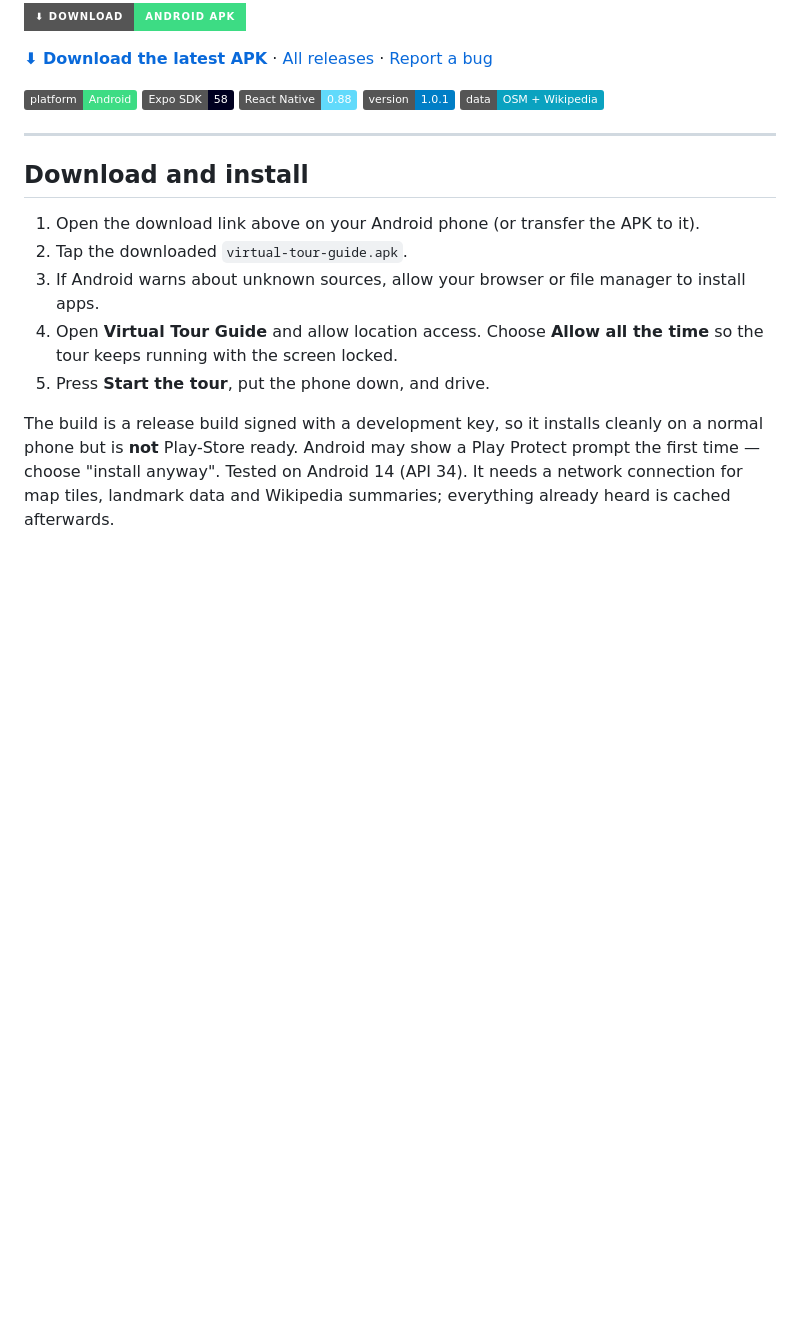
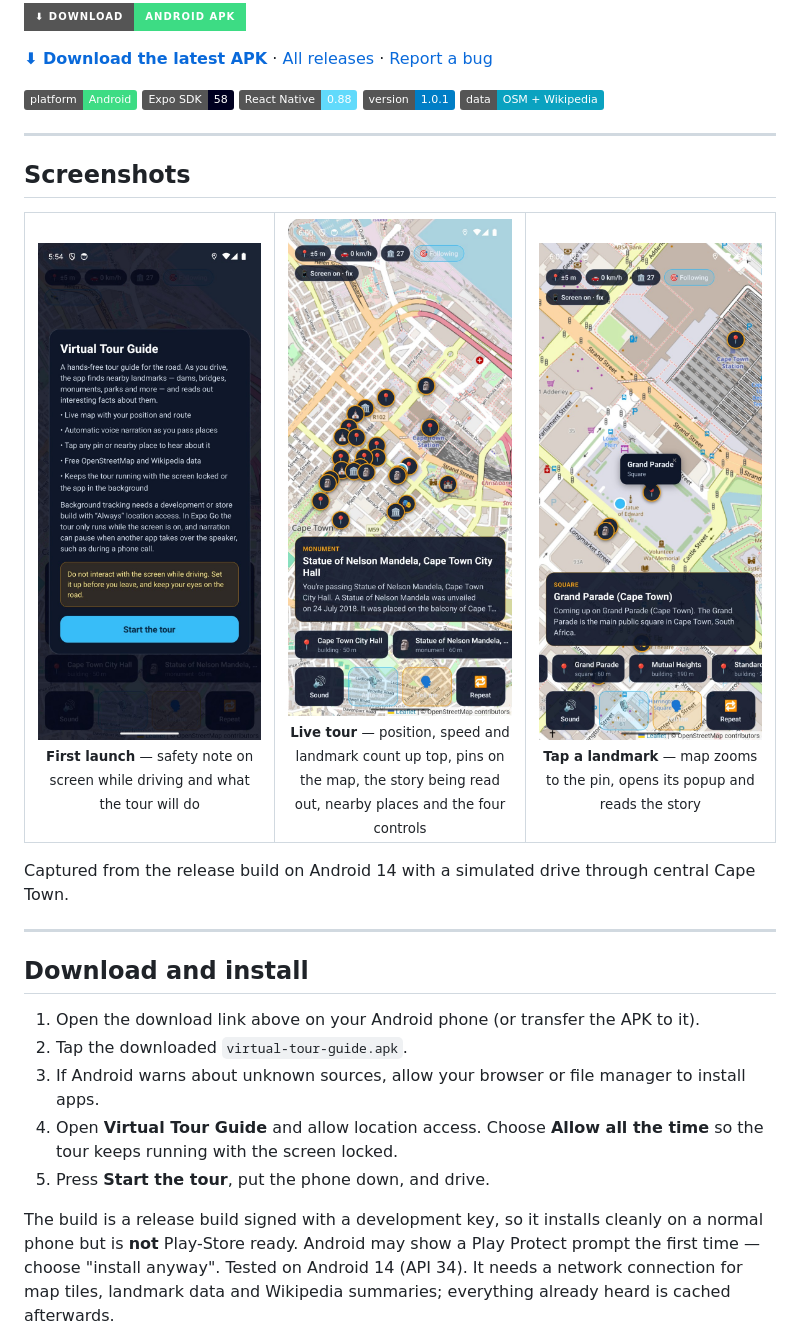
Before and after one commit to JacyFleisie/virtual-tour-guide, a Markdown page: README.md, the part around the change. GitHub-like rendering; pictures changed too: docs/screenshots/01-welcome.jpg (added), docs/screenshots/02-live-tour.jpg (added), docs/screenshots/03-landmark-narration.jpg (added); badges without logos; blank space fills up the shorter version.

Commit message:
Add app screenshots to the README
Show the welcome screen, the live tour map with narration and the
tap-a-landmark view so readers can see the app before installing it.

```diff
--- a/README.md
+++ b/README.md
@@ -15,6 +15,29 @@ keys, no paid services — it runs entirely on free OpenStreetMap and Wikipedia
 ![React Native](https://img.shields.io/badge/React_Native-0.88-61DAFB?logo=react&logoColor=black)
 ![Version](https://img.shields.io/badge/version-1.0.1-blue)
 ![Data](https://img.shields.io/badge/data-OSM_%2B_Wikipedia-0aa2c0)
+
+---
+
+## Screenshots
+
+<table>
+  <tr>
+    <td align="center" width="33%">
+      <img src="docs/screenshots/01-welcome.jpg" width="240" alt="First-launch welcome screen" /><br />
+      <sub><b>First launch</b> — safety note on screen while driving and what the tour will do</sub>
+    </td>
+    <td align="center" width="33%">
+      <img src="docs/screenshots/02-live-tour.jpg" width="240" alt="Live tour map with landmarks and narration card" /><br />
+      <sub><b>Live tour</b> — position, speed and landmark count up top, pins on the map, the story being read out, nearby places and the four controls</sub>
+    </td>
+    <td align="center" width="33%">
+      <img src="docs/screenshots/03-landmark-narration.jpg" width="240" alt="Tapped landmark pin with narration card" /><br />
+      <sub><b>Tap a landmark</b> — map zooms to the pin, opens its popup and reads the story</sub>
+    </td>
+  </tr>
+</table>
+
+Captured from the release build on Android 14 with a simulated drive through central Cape Town.
 
 ---
 
```
